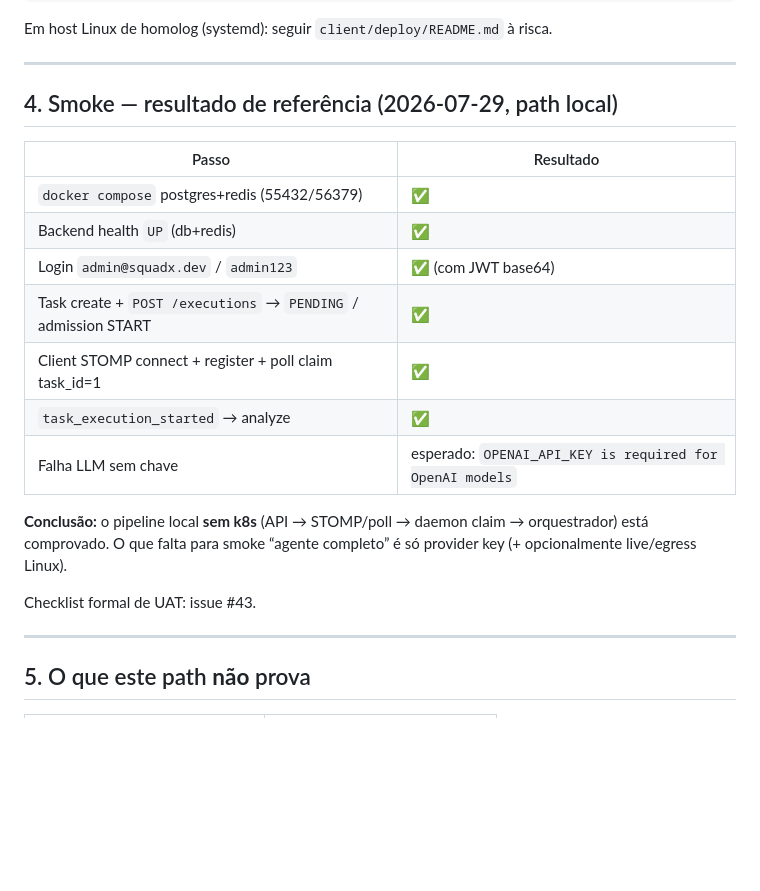
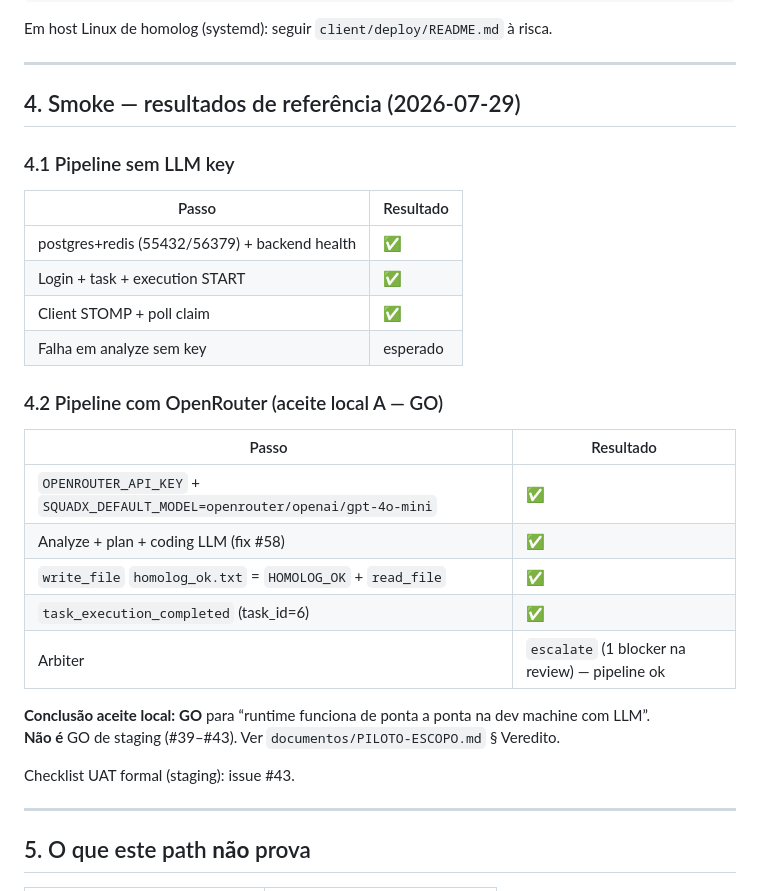
Before and after one commit to edsonmartins/squadx.dev, a Markdown page: documentos/HOMOLOGACAO-LOCAL-DOCKER.md, the part around the change. Rendered like a GitHub page; blank space fills up the shorter version.

```diff
--- a/documentos/HOMOLOGACAO-LOCAL-DOCKER.md
+++ b/documentos/HOMOLOGACAO-LOCAL-DOCKER.md
@@ -165,21 +165,31 @@ Em host Linux de homolog (systemd): seguir `client/deploy/README.md` à risca.
 
 ---
 
-## 4. Smoke — resultado de referência (2026-07-29, path local)
+## 4. Smoke — resultados de referência (2026-07-29)
+
+### 4.1 Pipeline sem LLM key
 
 | Passo | Resultado |
 |-------|-----------|
-| `docker compose` postgres+redis (55432/56379) | ✅ |
-| Backend health `UP` (db+redis) | ✅ |
-| Login `admin@squadx.dev` / `admin123` | ✅ (com JWT base64) |
-| Task create + `POST /executions` → `PENDING` / admission START | ✅ |
-| Client STOMP connect + register + poll claim task_id=1 | ✅ |
-| `task_execution_started` → analyze | ✅ |
-| Falha LLM sem chave | esperado: `OPENAI_API_KEY is required for OpenAI models` |
+| postgres+redis (55432/56379) + backend health | ✅ |
+| Login + task + execution START | ✅ |
+| Client STOMP + poll claim | ✅ |
+| Falha em analyze sem key | esperado |
 
-**Conclusão:** o pipeline local **sem k8s** (API → STOMP/poll → daemon claim → orquestrador) está comprovado. O que falta para smoke “agente completo” é só provider key (+ opcionalmente live/egress Linux).
+### 4.2 Pipeline com OpenRouter (aceite local A — GO)
 
-Checklist formal de UAT: issue #43.
+| Passo | Resultado |
+|-------|-----------|
+| `OPENROUTER_API_KEY` + `SQUADX_DEFAULT_MODEL=openrouter/openai/gpt-4o-mini` | ✅ |
+| Analyze + plan + coding LLM (fix #58) | ✅ |
+| `write_file` `homolog_ok.txt` = `HOMOLOG_OK` + `read_file` | ✅ |
+| `task_execution_completed` (task_id=6) | ✅ |
+| Arbiter | `escalate` (1 blocker na review) — pipeline ok |
+
+**Conclusão aceite local:** **GO** para “runtime funciona de ponta a ponta na dev machine com LLM”.
+**Não é** GO de staging (#39–#43). Ver `documentos/PILOTO-ESCOPO.md` § Veredito.
+
+Checklist UAT formal (staging): issue #43.
 
 ---
 
```
Also changed, not shown: documentos/PILOTO-ESCOPO.md (+70 -41 lines).
